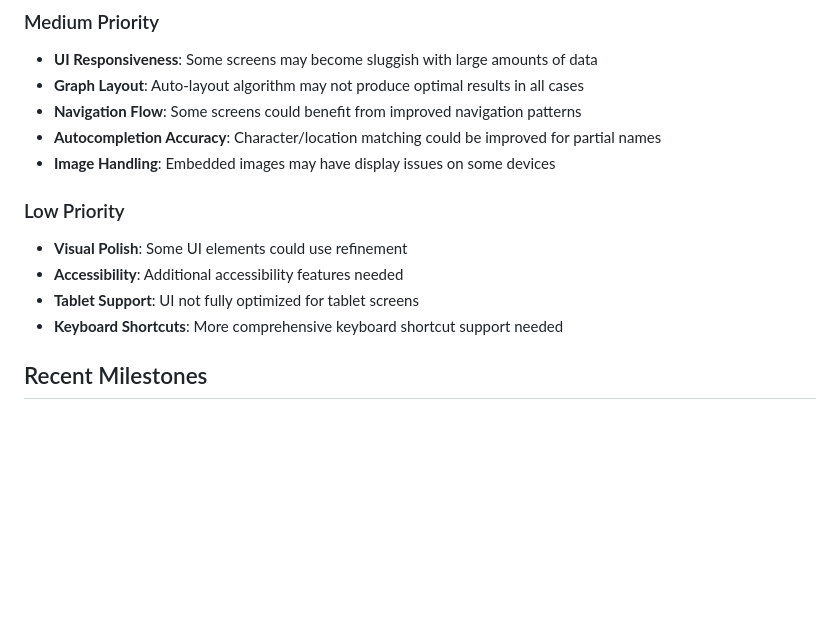
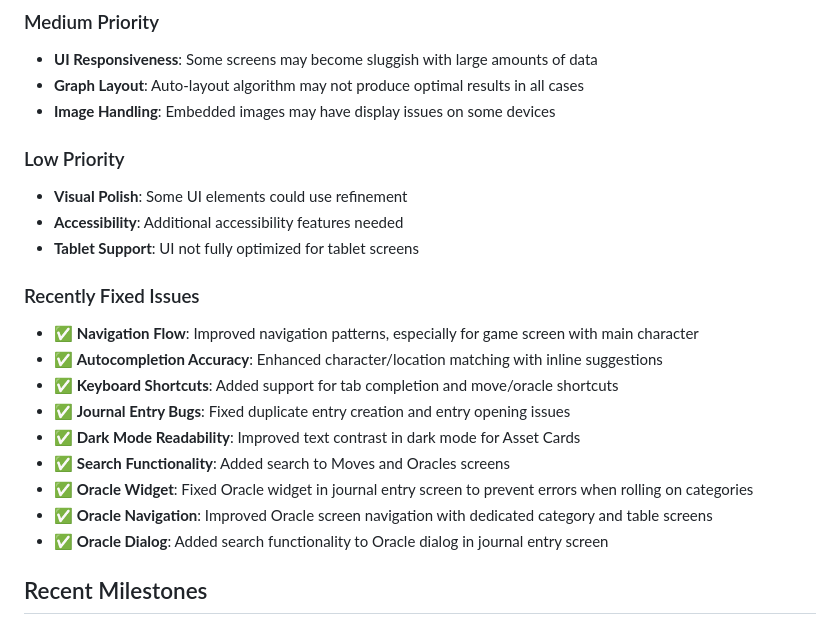
Before and after one commit to zombieCraig/DartRPG, a Markdown page: memory-bank/progress.md, the part around the change. Rendered like a GitHub page; blank space fills up the shorter version.

```diff
--- a/memory-bank/progress.md
+++ b/memory-bank/progress.md
@@ -81,15 +81,23 @@ The DartRPG application is in active development with core functionality impleme
 ### Medium Priority
 - **UI Responsiveness**: Some screens may become sluggish with large amounts of data
 - **Graph Layout**: Auto-layout algorithm may not produce optimal results in all cases
-- **Navigation Flow**: Some screens could benefit from improved navigation patterns
-- **Autocompletion Accuracy**: Character/location matching could be improved for partial names
 - **Image Handling**: Embedded images may have display issues on some devices
 
 ### Low Priority
 - **Visual Polish**: Some UI elements could use refinement
 - **Accessibility**: Additional accessibility features needed
 - **Tablet Support**: UI not fully optimized for tablet screens
-- **Keyboard Shortcuts**: More comprehensive keyboard shortcut support needed
+
+### Recently Fixed Issues
+- ✅ **Navigation Flow**: Improved navigation patterns, especially for game screen with main character
+- ✅ **Autocompletion Accuracy**: Enhanced character/location matching with inline suggestions
+- ✅ **Keyboard Shortcuts**: Added support for tab completion and move/oracle shortcuts
+- ✅ **Journal Entry Bugs**: Fixed duplicate entry creation and entry opening issues
+- ✅ **Dark Mode Readability**: Improved text contrast in dark mode for Asset Cards
+- ✅ **Search Functionality**: Added search to Moves and Oracles screens
+- ✅ **Oracle Widget**: Fixed Oracle widget in journal entry screen to prevent errors when rolling on categories
+- ✅ **Oracle Navigation**: Improved Oracle screen navigation with dedicated category and table screens
+- ✅ **Oracle Dialog**: Added search functionality to Oracle dialog in journal entry screen
 
 ## Recent Milestones
 
```
Also changed, not shown: memory-bank/activeContext.md (+14 -1 lines).
